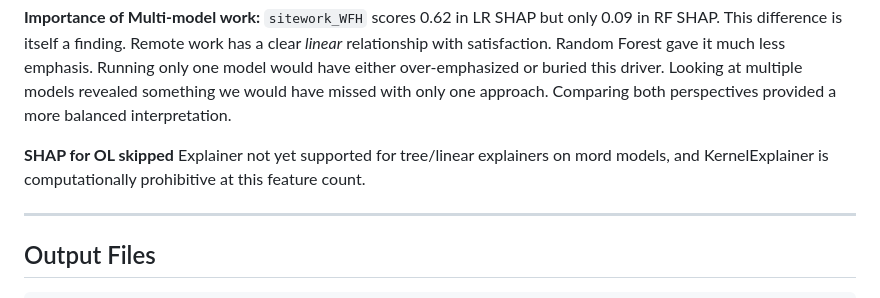
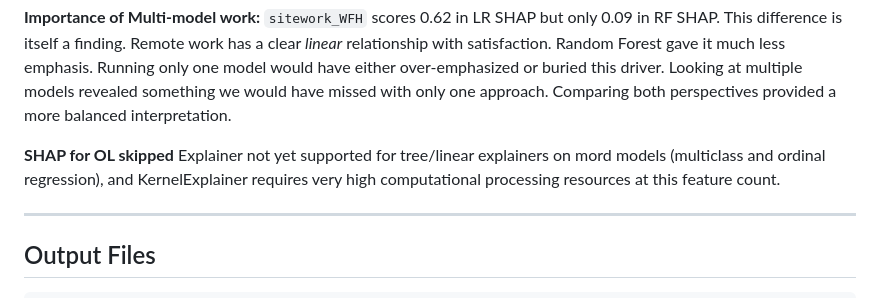
Before and after one commit to SandyGCabanes/2025-2026-DEP-State-of-the-Community-Survey-Results, a Markdown page: deepdive/README.md, the part around the change. GitHub-like rendering.

Commit message:
Update SHAP explainer limitations in README
Clarified the limitations of SHAP explainer for OL models, specifying the types of models affected and the resource requirements for KernelExplainer.

```diff
--- a/deepdive/README.md
+++ b/deepdive/README.md
@@ -123,7 +123,7 @@ df_single_with_grps.csv
 
 **Importance of Multi-model work:** `sitework_WFH` scores 0.62 in LR SHAP but only 0.09 in RF SHAP. This difference is itself a finding. Remote work has a clear *linear* relationship with satisfaction. Random Forest gave it much less emphasis. Running only one model would have either over-emphasized or buried this driver.  Looking at multiple models revealed something we would have missed with only one approach.   Comparing both perspectives provided a more balanced interpretation.
 
-**SHAP for OL skipped** Explainer not yet supported for tree/linear explainers on mord models, and KernelExplainer is computationally prohibitive at this feature count.
+**SHAP for OL skipped** Explainer not yet supported for tree/linear explainers on mord models (multiclass and ordinal regression), and KernelExplainer requires very high computational processing resources at this feature count.
 
 ---
 
```
